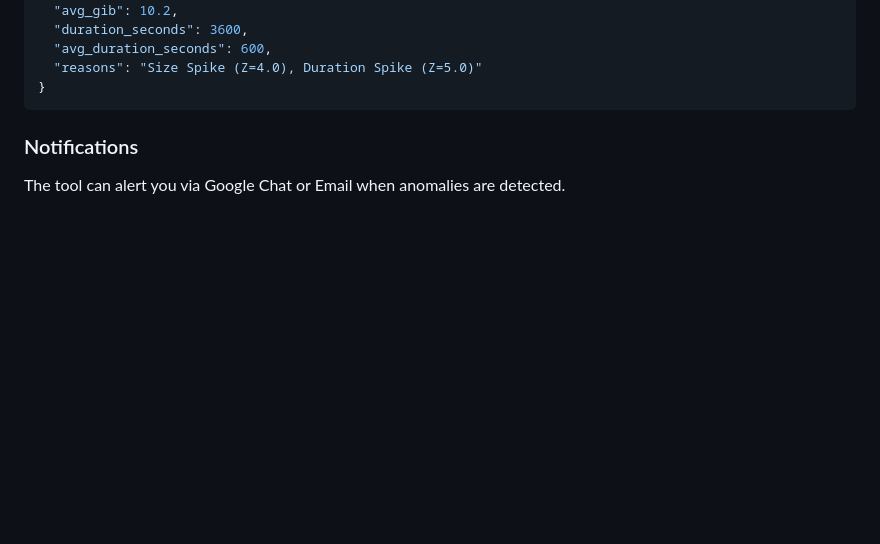
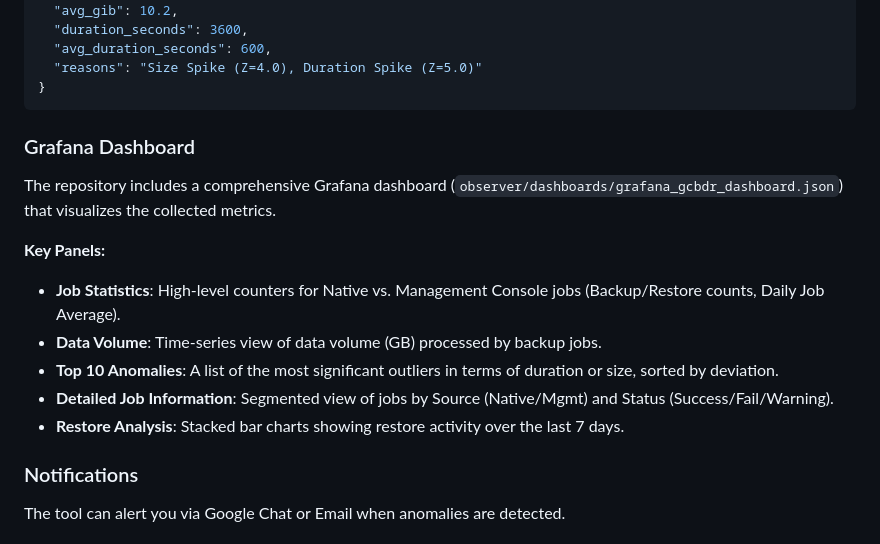
Before and after one commit to jeffoconnorau/gcbdr_monitor, a Markdown page: README.md, the part around the change. GitHub-like rendering; blank space fills up the shorter version.

Commit message:
docs: add Grafana Dashboard section to README

````diff
--- a/README.md
+++ b/README.md
@@ -114,6 +114,17 @@ Example Anomaly Output (JSON):
   "reasons": "Size Spike (Z=4.0), Duration Spike (Z=5.0)"
 }
 ```
+
+### Grafana Dashboard
+
+The repository includes a comprehensive Grafana dashboard (`observer/dashboards/grafana_gcbdr_dashboard.json`) that visualizes the collected metrics.
+
+**Key Panels:**
+- **Job Statistics**: High-level counters for Native vs. Management Console jobs (Backup/Restore counts, Daily Job Average).
+- **Data Volume**: Time-series view of data volume (GB) processed by backup jobs.
+- **Top 10 Anomalies**: A list of the most significant outliers in terms of duration or size, sorted by deviation.
+- **Detailed Job Information**: Segmented view of jobs by Source (Native/Mgmt) and Status (Success/Fail/Warning).
+- **Restore Analysis**: Stacked bar charts showing restore activity over the last 7 days.
 
 ### Notifications
 
````
